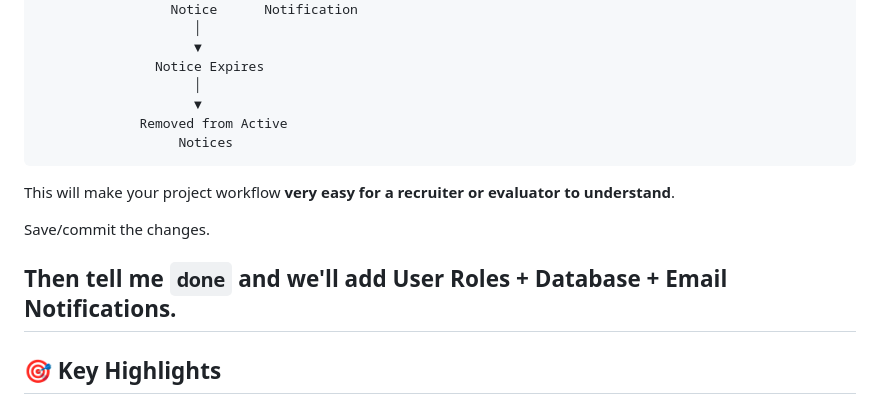
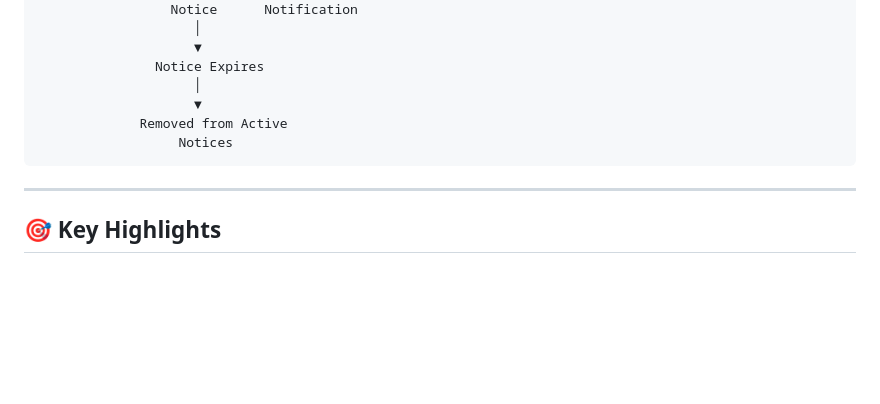
Before and after one commit to yashwinsv-hub/digital-notice-board, a Markdown page: README.md, the part around the change. GitHub-like rendering; blank space fills up the shorter version.

Commit message:
Remove unnecessary workflow instructions from README
Removed instructions for project workflow clarity.

````diff
--- a/README.md
+++ b/README.md
@@ -152,11 +152,6 @@
                   Notices
 ```
 
-This will make your project workflow **very easy for a recruiter or evaluator to understand**.
-
-Save/commit the changes.
-
-Then tell me **`done`** and we'll add **User Roles + Database + Email Notifications**.
 ---
 
 ## 🎯 Key Highlights
````
